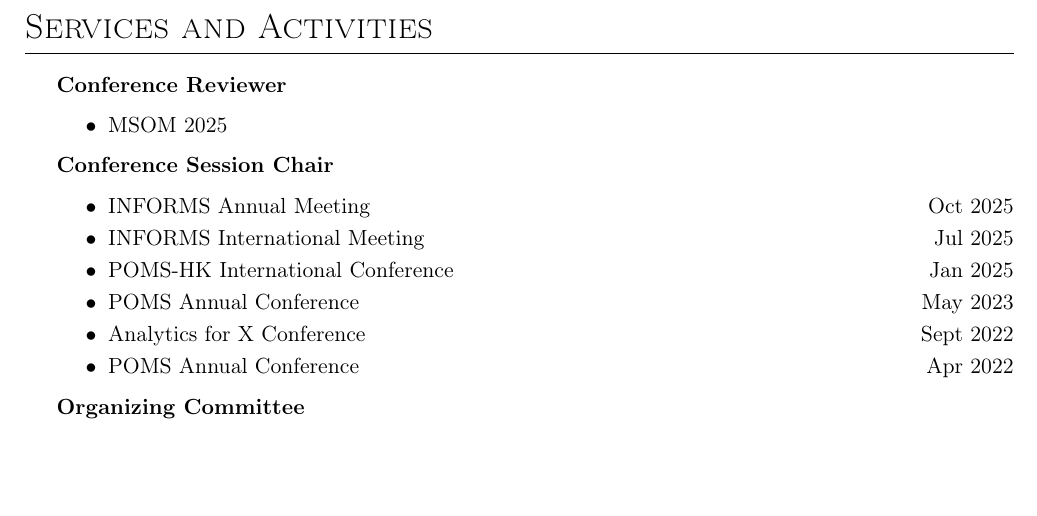
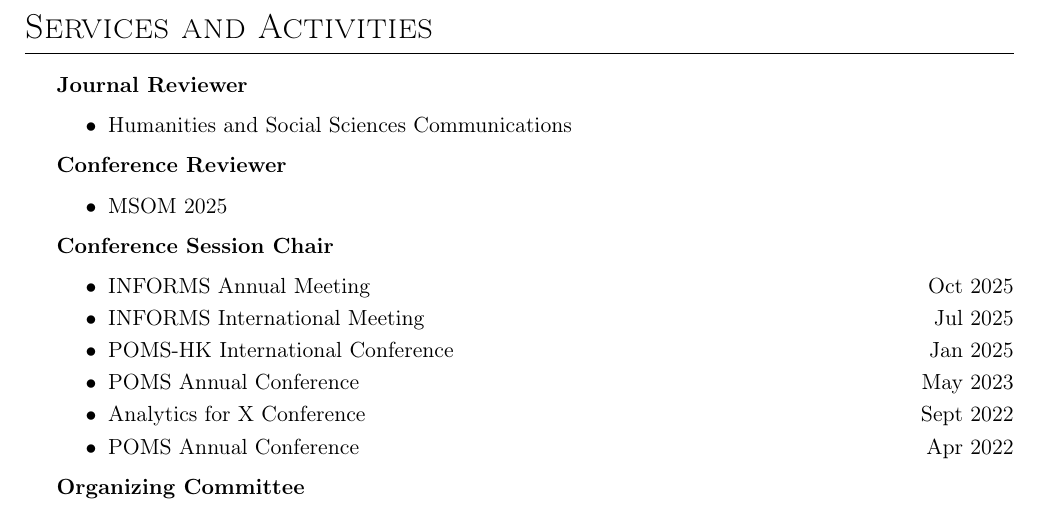
Before and after one commit to gcheng-nus/gcheng-nus.github.io, a LaTeX CV (CV/CV_Guang.tex): part of page 3 of 3, cut so that both start at the same text, the shorter picture padded with empty space. Compiled offline with pdfLaTeX.

Commit message:
update cv

```diff
--- a/CV/CV_Guang.tex
+++ b/CV/CV_Guang.tex
@@ -280,6 +280,11 @@
 
 \begin{itemize}
 
+	\item[] \textbf{Journal Reviewer}
+	\begin{itemize}
+		\item Humanities and Social Sciences Communications
+	\end{itemize}
+
 	\item[] \textbf{Conference Reviewer}
 	\begin{itemize}
 		\item MSOM 2025
```
Also changed, not shown: CV/CV_Guang.pdf, 1 other file.
